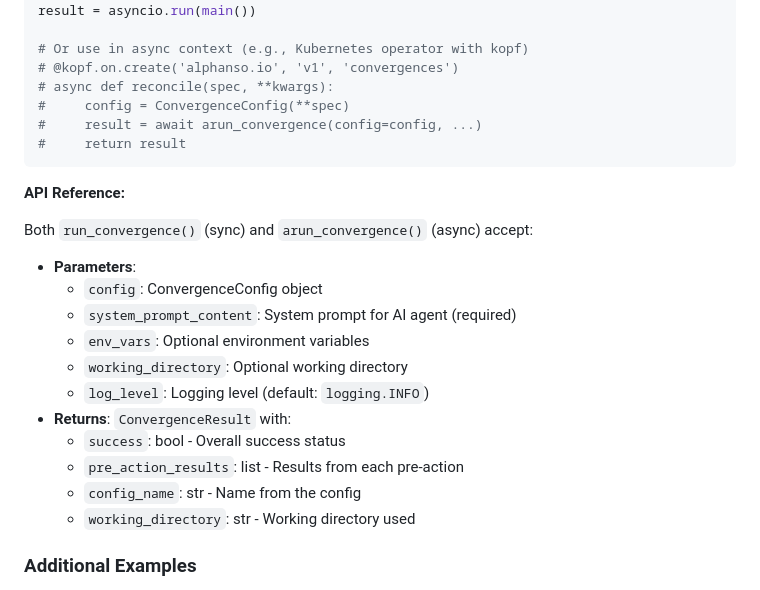
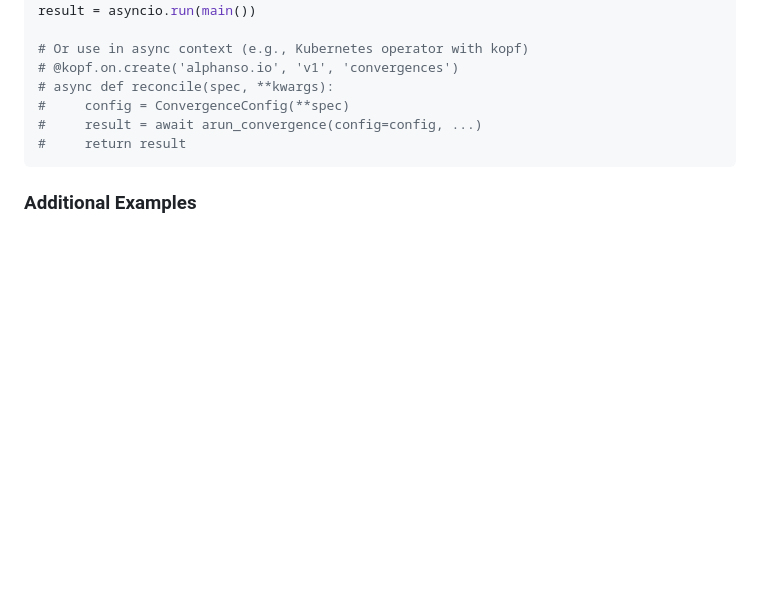
Before and after one commit to harche/alphanso, a Markdown page: README.md, the part around the change. Rendered like a GitHub page; blank space fills up the shorter version.

Commit message:
docs: Remove API Reference section from README
Remove redundant API Reference section as the parameters are already
demonstrated in the code examples above.

🤖 Generated with [Claude Code](https://claude.com/claude-code)

Co-Authored-By: Claude <noreply@anthropic.com>

````diff
--- a/README.md
+++ b/README.md
@@ -186,21 +186,6 @@ result = asyncio.run(main())
 #     return result
 ```
 
-**API Reference:**
-
-Both `run_convergence()` (sync) and `arun_convergence()` (async) accept:
-- **Parameters**:
-  - `config`: ConvergenceConfig object
-  - `system_prompt_content`: System prompt for AI agent (required)
-  - `env_vars`: Optional environment variables
-  - `working_directory`: Optional working directory
-  - `log_level`: Logging level (default: `logging.INFO`)
-- **Returns**: `ConvergenceResult` with:
-  - `success`: bool - Overall success status
-  - `pre_action_results`: list - Results from each pre-action
-  - `config_name`: str - Name from the config
-  - `working_directory`: str - Working directory used
-
 ### Additional Examples
 
 - **Hello World**: [`examples/hello-world/`](examples/hello-world/) - Git merge conflict resolution with AI agent
````
